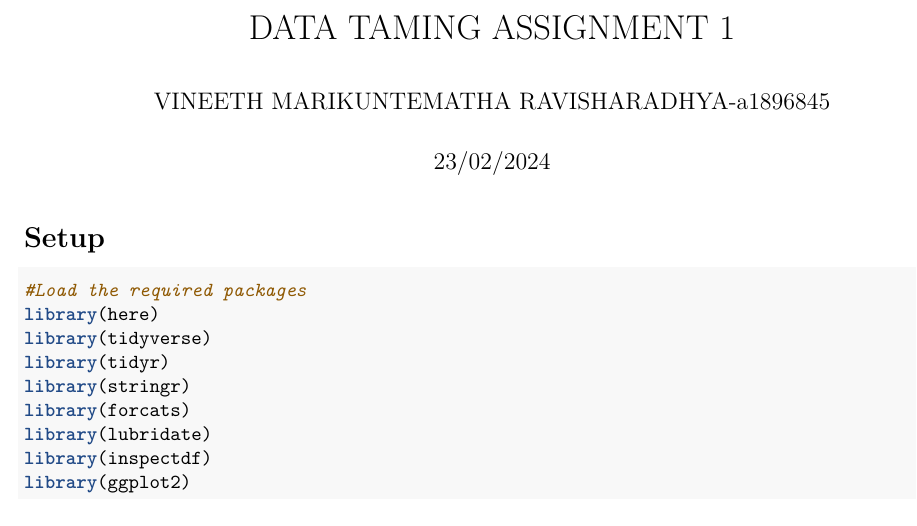
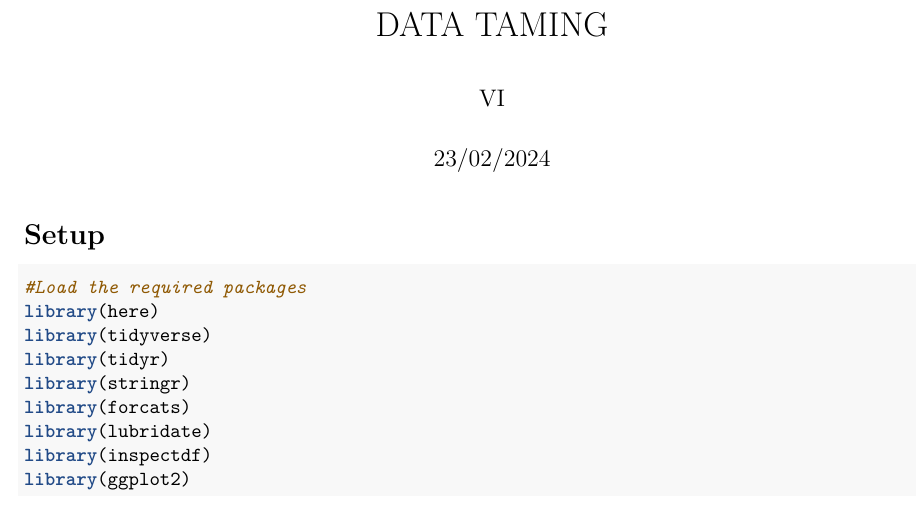
Before and after one commit to VMR272/R_projects, an R Markdown document (Project_1/Arch.Rmd): part of page 1 of 9, cut so that both start at the same text. Rendered offline with R 4.5, knitr and Pandoc, then LaTeX, with nearby package versions; some code elsewhere in the file could not run offline.

Commit message:
Update Arch.Rmd

```diff
--- a/Project_1/Arch.Rmd
+++ b/Project_1/Arch.Rmd
@@ -1,6 +1,6 @@
 ---
-title: "DATA TAMING ASSIGNMENT 1"
-author: "VINEETH MARIKUNTEMATHA RAVISHARADHYA-a1896845"
+title: "DATA TAMING"
+author: "VI"
 date: "23/02/2024"
 output:
   pdf_document: default
```
